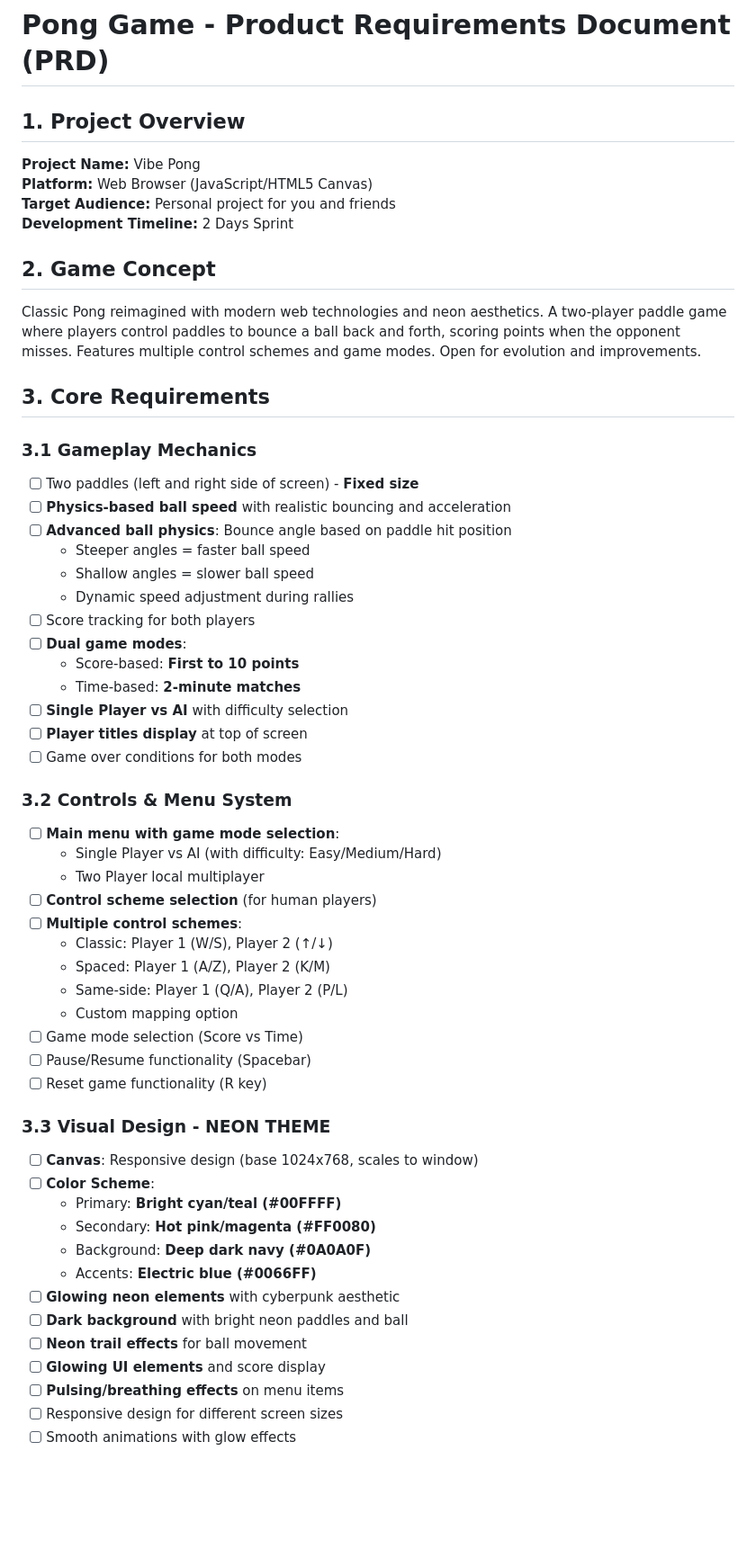
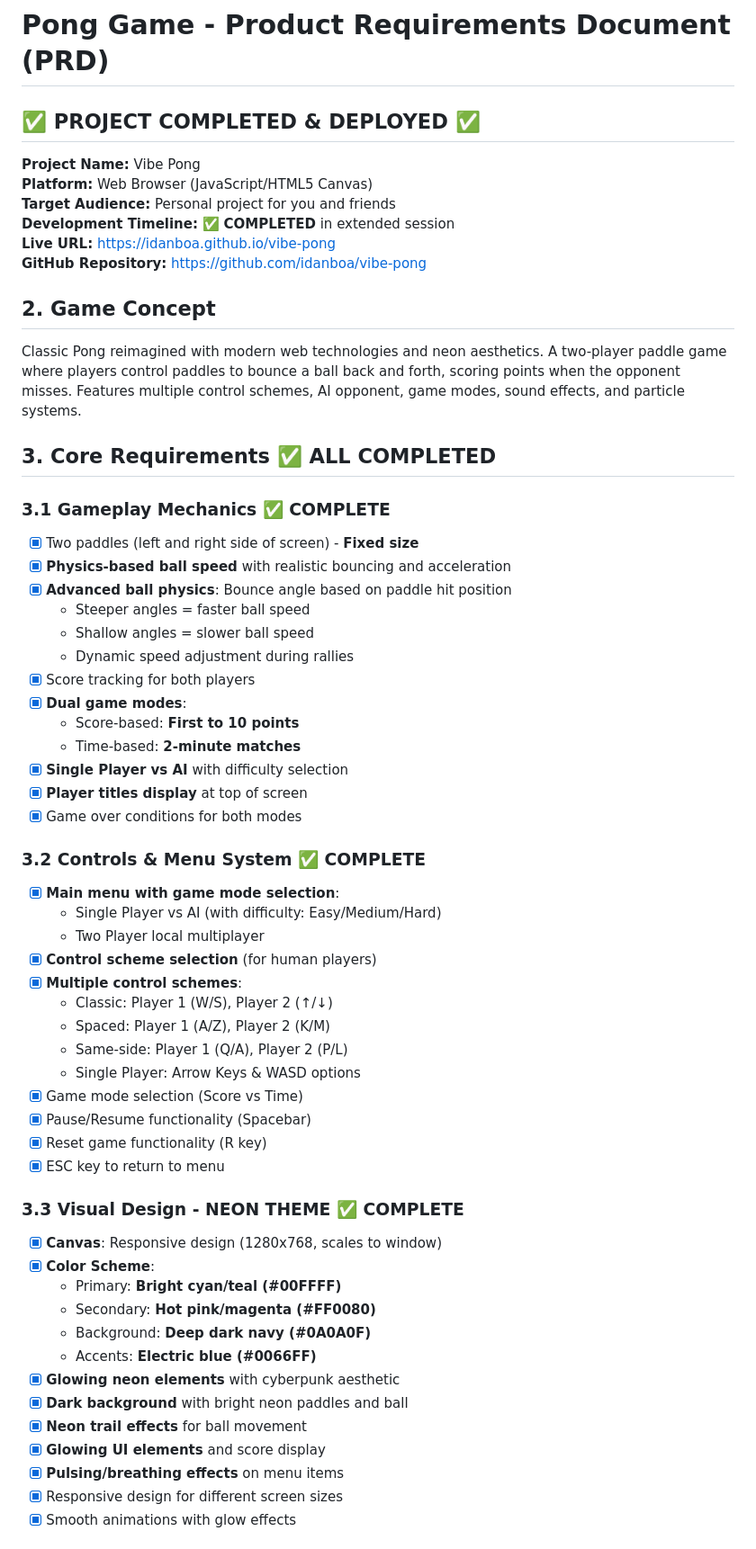
Before and after one commit to idanboa/vibe-pong, a Markdown page: PRD.md, the part around the change printed below. Shown: that part at 90% size. GitHub-like rendering; blank space fills up the shorter version.

```diff
--- a/PRD.md
+++ b/PRD.md
@@ -1,59 +1,61 @@
 # Pong Game - Product Requirements Document (PRD)
-
-## 1. Project Overview
+## ✅ **PROJECT COMPLETED & DEPLOYED** ✅
 
 **Project Name:** Vibe Pong
 **Platform:** Web Browser (JavaScript/HTML5 Canvas)
 **Target Audience:** Personal project for you and friends
-**Development Timeline:** 2 Days Sprint
+**Development Timeline:** ✅ **COMPLETED** in extended session
+**Live URL:** https://idanboa.github.io/vibe-pong
+**GitHub Repository:** https://github.com/idanboa/vibe-pong
 
 ## 2. Game Concept
 
-Classic Pong reimagined with modern web technologies and neon aesthetics. A two-player paddle game where players control paddles to bounce a ball back and forth, scoring points when the opponent misses. Features multiple control schemes and game modes. Open for evolution and improvements.
+Classic Pong reimagined with modern web technologies and neon aesthetics. A two-player paddle game where players control paddles to bounce a ball back and forth, scoring points when the opponent misses. Features multiple control schemes, AI opponent, game modes, sound effects, and particle systems.
 
-## 3. Core Requirements
+## 3. Core Requirements ✅ **ALL COMPLETED**
 
-### 3.1 Gameplay Mechanics
-- [ ] Two paddles (left and right side of screen) - **Fixed size**
-- [ ] **Physics-based ball speed** with realistic bouncing and acceleration
-- [ ] **Advanced ball physics**: Bounce angle based on paddle hit position
+### 3.1 Gameplay Mechanics ✅ **COMPLETE**
+- [x] Two paddles (left and right side of screen) - **Fixed size**
+- [x] **Physics-based ball speed** with realistic bouncing and acceleration
+- [x] **Advanced ball physics**: Bounce angle based on paddle hit position
   - Steeper angles = faster ball speed
   - Shallow angles = slower ball speed
   - Dynamic speed adjustment during rallies
-- [ ] Score tracking for both players
-- [ ] **Dual game modes**:
+- [x] Score tracking for both players
+- [x] **Dual game modes**:
   - Score-based: **First to 10 points**
   - Time-based: **2-minute matches**
-- [ ] **Single Player vs AI** with difficulty selection
-- [ ] **Player titles display** at top of screen
-- [ ] Game over conditions for both modes
+- [x] **Single Player vs AI** with difficulty selection
+- [x] **Player titles display** at top of screen
+- [x] Game over conditions for both modes
 
-### 3.2 Controls & Menu System
-- [ ] **Main menu with game mode selection**:
+### 3.2 Controls & Menu System ✅ **COMPLETE**
+- [x] **Main menu with game mode selection**:
   - Single Player vs AI (with difficulty: Easy/Medium/Hard)
   - Two Player local multiplayer
-- [ ] **Control scheme selection** (for human players)
-- [ ] **Multiple control schemes**:
+- [x] **Control scheme selection** (for human players)
+- [x] **Multiple control schemes**:
   - Classic: Player 1 (W/S), Player 2 (↑/↓)
   - Spaced: Player 1 (A/Z), Player 2 (K/M)
   - Same-side: Player 1 (Q/A), Player 2 (P/L)
-  - Custom mapping option
-- [ ] Game mode selection (Score vs Time)
-- [ ] Pause/Resume functionality (Spacebar)
-- [ ] Reset game functionality (R key)
+  - Single Player: Arrow Keys & WASD options
+- [x] Game mode selection (Score vs Time)
+- [x] Pause/Resume functionality (Spacebar)
+- [x] Reset game functionality (R key)
+- [x] ESC key to return to menu
 
-### 3.3 Visual Design - **NEON THEME**
-- [ ] **Canvas**: Responsive design (base 1024x768, scales to window)
-- [ ] **Color Scheme**:
+### 3.3 Visual Design - **NEON THEME** ✅ **COMPLETE**
+- [x] **Canvas**: Responsive design (1280x768, scales to window)
+- [x] **Color Scheme**:
   - Primary: **Bright cyan/teal (#00FFFF)**
   - Secondary: **Hot pink/magenta (#FF0080)**
   - Background: **Deep dark navy (#0A0A0F)**
   - Accents: **Electric blue (#0066FF)**
-- [ ] **Glowing neon elements** with cyberpunk aesthetic
-- [ ] **Dark background** with bright neon paddles and ball
-- [ ] **Neon trail effects** for ball movement
-- [ ] **Glowing UI elements** and score display
-- [ ] **Pulsing/breathing effects** on menu items
-- [ ] Responsive design for different screen sizes
-- [ ] Smooth animations with glow effects
+- [x] **Glowing neon elements** with cyberpunk aesthetic
+- [x] **Dark background** with bright neon paddles and ball
+- [x] **Neon trail effects** for ball movement
+- [x] **Glowing UI elements** and score display
+- [x] **Pulsing/breathing effects** on menu items
+- [x] Responsive design for different screen sizes
+- [x] Smooth animations with glow effects
 
```
Also changed, not shown: other parts of PRD.md (+115 -92 lines).
